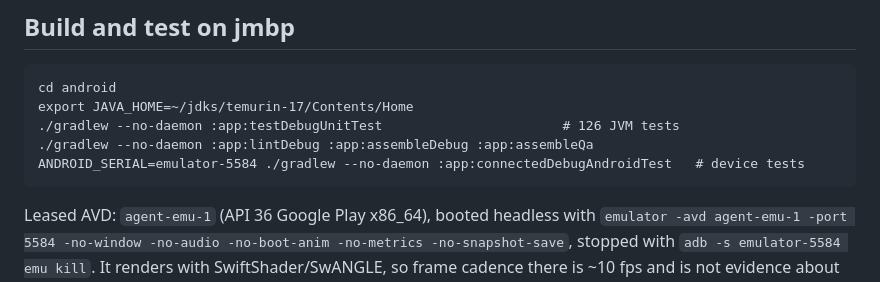
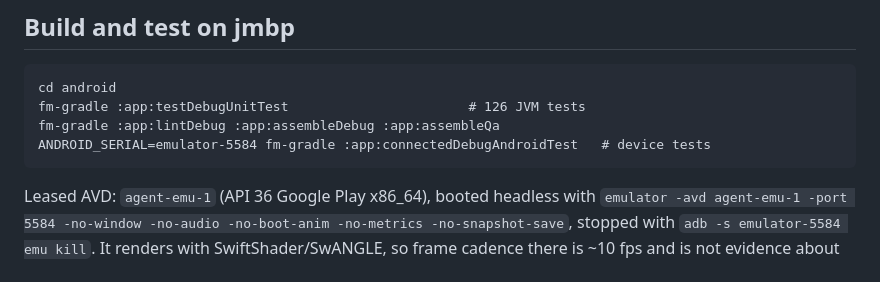
Before and after one commit to jackwallner/elderhub, a Markdown page: .claude/rules/android.md, the part around the change. Drawn GitHub-style.

Commit message:
docs(agents): use fm-gradle in android build commands

```diff
--- a/.claude/rules/android.md
+++ b/.claude/rules/android.md
@@ -155,10 +155,9 @@ build is R8-optimized with no key and no debug hooks.
 ## Build and test on jmbp
 
     cd android
-    export JAVA_HOME=~/jdks/temurin-17/Contents/Home
-    ./gradlew --no-daemon :app:testDebugUnitTest                       # 126 JVM tests
-    ./gradlew --no-daemon :app:lintDebug :app:assembleDebug :app:assembleQa
-    ANDROID_SERIAL=emulator-5584 ./gradlew --no-daemon :app:connectedDebugAndroidTest   # device tests
+    fm-gradle :app:testDebugUnitTest                       # 126 JVM tests
+    fm-gradle :app:lintDebug :app:assembleDebug :app:assembleQa
+    ANDROID_SERIAL=emulator-5584 fm-gradle :app:connectedDebugAndroidTest   # device tests
 
 Leased AVD: `agent-emu-1` (API 36 Google Play x86_64), booted headless with
 `emulator -avd agent-emu-1 -port 5584 -no-window -no-audio -no-boot-anim
```
